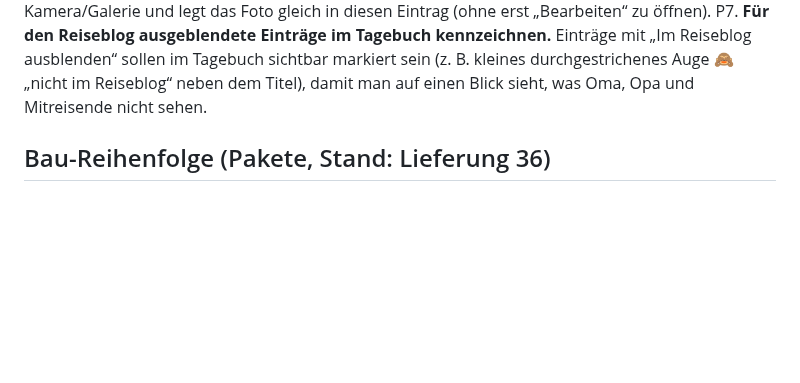
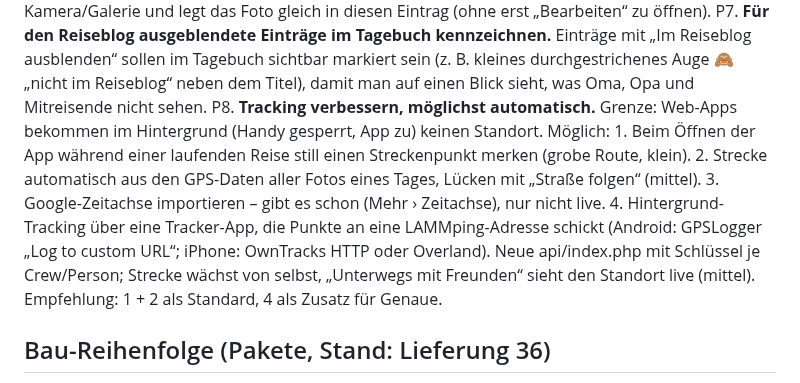
Before and after one commit to tobilamm-ctrl/empty, a Markdown page: camper-app/IDEEN.md, the part around the change. Rendered like a GitHub page; blank space fills up the shorter version.

Commit message:
Merkliste: Praxistest P8 Tracking automatisch verbessern
Co-Authored-By: Claude Opus 5.5 <noreply@anthropic.com>
Claude-Session: https://claude.ai/code/session_01MzRfWyjamyiu9F2Dg7jYc5

```diff
--- a/camper-app/IDEEN.md
+++ b/camper-app/IDEEN.md
@@ -161,6 +161,15 @@ P6. **„+“ neben dem Eintragsnamen im Tagebuch: Foto ergänzen.** Ein kleines
 P7. **Für den Reiseblog ausgeblendete Einträge im Tagebuch kennzeichnen.** Einträge mit „Im Reiseblog ausblenden“
     sollen im Tagebuch sichtbar markiert sein (z. B. kleines durchgestrichenes Auge 🙈 „nicht im Reiseblog“ neben dem
     Titel), damit man auf einen Blick sieht, was Oma, Opa und Mitreisende nicht sehen.
+P8. **Tracking verbessern, möglichst automatisch.** Grenze: Web-Apps bekommen im Hintergrund (Handy gesperrt, App zu)
+    keinen Standort. Möglich:
+    1. Beim Öffnen der App während einer laufenden Reise still einen Streckenpunkt merken (grobe Route, klein).
+    2. Strecke automatisch aus den GPS-Daten aller Fotos eines Tages, Lücken mit „Straße folgen“ (mittel).
+    3. Google-Zeitachse importieren – gibt es schon (Mehr › Zeitachse), nur nicht live.
+    4. Hintergrund-Tracking über eine Tracker-App, die Punkte an eine LAMMping-Adresse schickt (Android: GPSLogger
+       „Log to custom URL“; iPhone: OwnTracks HTTP oder Overland). Neue api/index.php mit Schlüssel je Crew/Person;
+       Strecke wächst von selbst, „Unterwegs mit Freunden“ sieht den Standort live (mittel).
+    Empfehlung: 1 + 2 als Standard, 4 als Zusatz für Genaue.
 
 ## Bau-Reihenfolge (Pakete, Stand: Lieferung 36)
 
```
